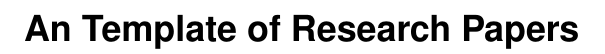
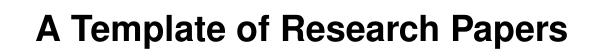
Before and after one commit to haidaoxiaofei/cs-latex-template, a LaTeX document (Paper/tex/Template.tex): part of one column of page 1 of 4, cut so that both start at the same text. Compiled offline with pdfLaTeX.

Commit message:
fix typo and add a Q&A

```diff
--- a/Paper/tex/Template.tex
+++ b/Paper/tex/Template.tex
@@ -4,11 +4,11 @@
 
 
 
-\vldbTitle{An Template of Research Papers}
+\vldbTitle{A Template of Research Papers}
 \vldbAuthors{Peng Cheng}
 \vldbDOI{https://doi.org/xxx.xxxx/xxx.xxxx}
 
-\title{An Template of Research Papers}
+\title{A Template of Research Papers}
 
 \numberofauthors{2}
 \author{
```
Also changed, not shown: Paper/tex/Template.pdf, README.md.
